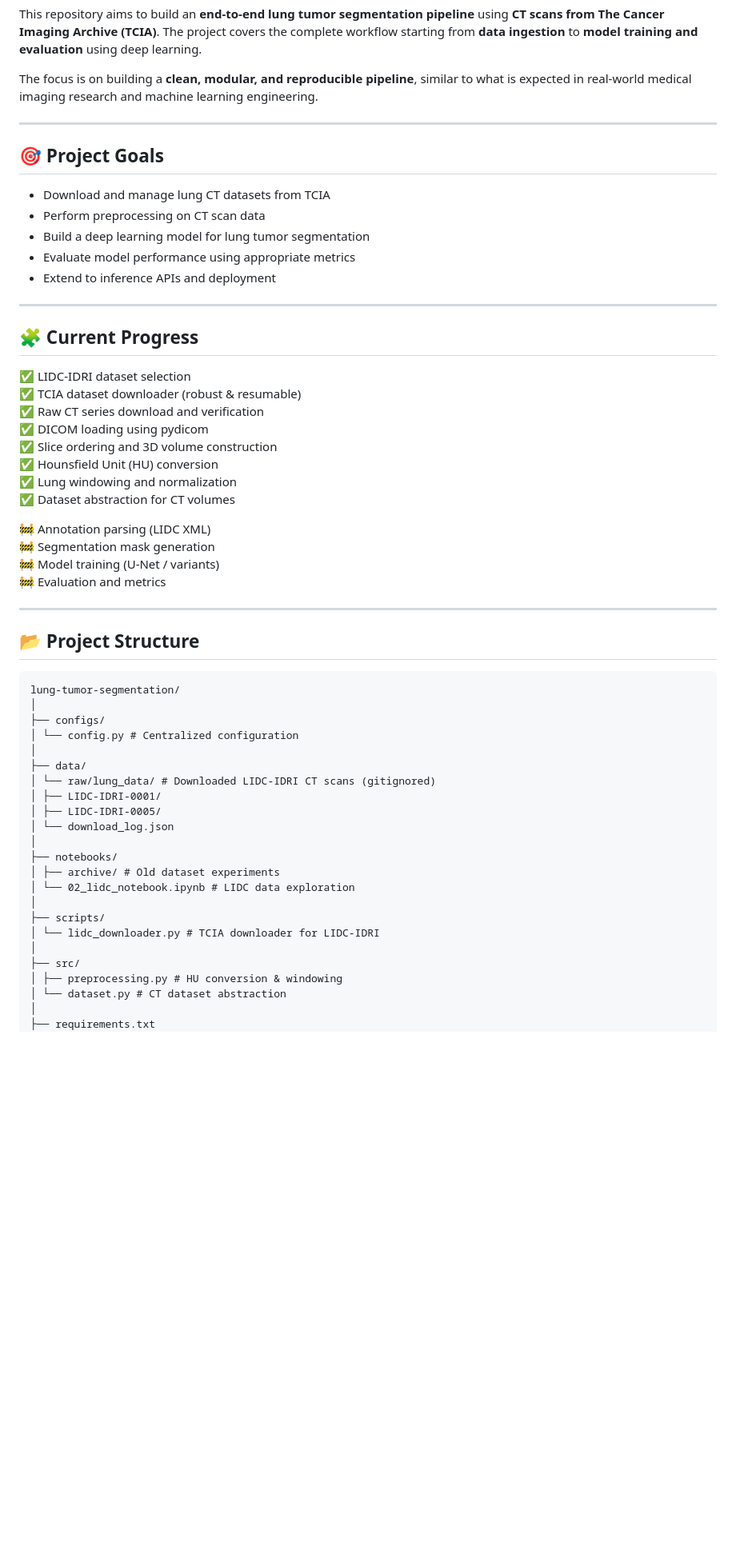
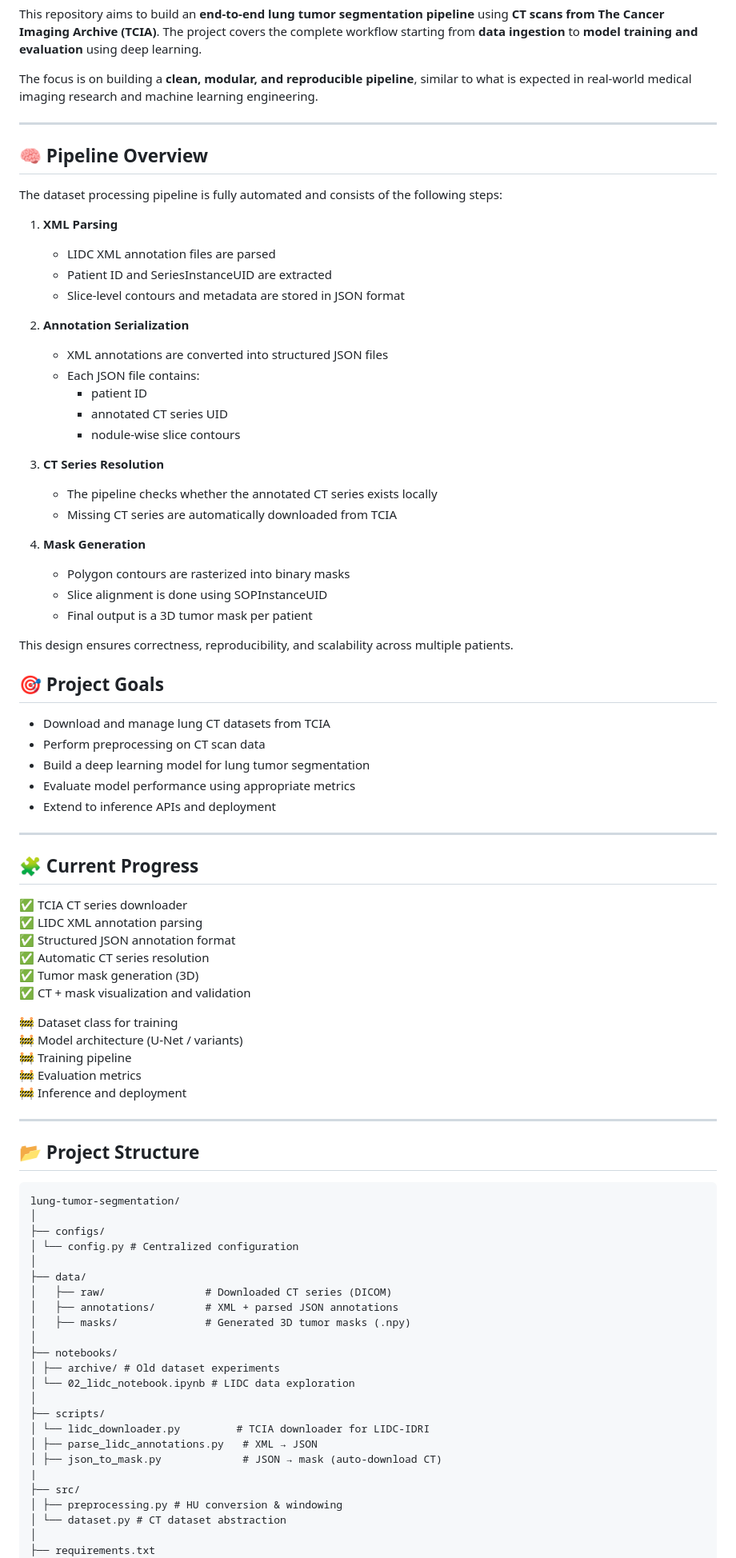
Before and after one commit to 26harvintilavat/Lung-Tumor-Segmentation, a Markdown page: README.md, the part around one of its changes. Shown at 80% size. Drawn GitHub-style; blank space fills up the shorter version.

Commit message:
docs: update README with LIDC-IDRI pipeline and dataset details

```diff
--- a/README.md
+++ b/README.md
@@ -16,6 +16,34 @@ The focus is on building a **clean, modular, and reproducible pipeline**, simila
 
 ---
 
+## 🧠 Pipeline Overview
+
+The dataset processing pipeline is fully automated and consists of the following steps:
+
+1. **XML Parsing**
+   - LIDC XML annotation files are parsed
+   - Patient ID and SeriesInstanceUID are extracted
+   - Slice-level contours and metadata are stored in JSON format
+
+2. **Annotation Serialization**
+   - XML annotations are converted into structured JSON files
+   - Each JSON file contains:
+     - patient ID
+     - annotated CT series UID
+     - nodule-wise slice contours
+
+3. **CT Series Resolution**
+   - The pipeline checks whether the annotated CT series exists locally
+   - Missing CT series are automatically downloaded from TCIA
+
+4. **Mask Generation**
+   - Polygon contours are rasterized into binary masks
+   - Slice alignment is done using SOPInstanceUID
+   - Final output is a 3D tumor mask per patient
+
+This design ensures correctness, reproducibility, and scalability across multiple patients.
+
+
 ## 🎯 Project Goals
 
 * Download and manage lung CT datasets from TCIA
@@ -28,19 +56,18 @@ The focus is on building a **clean, modular, and reproducible pipeline**, simila
 
 ## 🧩 Current Progress
 
-✅ LIDC-IDRI dataset selection
-✅ TCIA dataset downloader (robust & resumable)
-✅ Raw CT series download and verification
-✅ DICOM loading using pydicom
-✅ Slice ordering and 3D volume construction
-✅ Hounsfield Unit (HU) conversion
-✅ Lung windowing and normalization
-✅ Dataset abstraction for CT volumes
+✅ TCIA CT series downloader
+✅ LIDC XML annotation parsing
+✅ Structured JSON annotation format
+✅ Automatic CT series resolution
+✅ Tumor mask generation (3D)
+✅ CT + mask visualization and validation
 
-🚧 Annotation parsing (LIDC XML)
-🚧 Segmentation mask generation
-🚧 Model training (U-Net / variants)
-🚧 Evaluation and metrics
+🚧 Dataset class for training
+🚧 Model architecture (U-Net / variants)
+🚧 Training pipeline
+🚧 Evaluation metrics
+🚧 Inference and deployment
 
 ---
 
@@ -53,18 +80,19 @@ lung-tumor-segmentation/
 │ └── config.py # Centralized configuration
 │
 ├── data/
-│ └── raw/lung_data/ # Downloaded LIDC-IDRI CT scans (gitignored)
-│ ├── LIDC-IDRI-0001/
-│ ├── LIDC-IDRI-0005/
-│ └── download_log.json
+│   ├── raw/                # Downloaded CT series (DICOM)
+│   ├── annotations/        # XML + parsed JSON annotations
+│   ├── masks/              # Generated 3D tumor masks (.npy)
 │
 ├── notebooks/
 │ ├── archive/ # Old dataset experiments
 │ └── 02_lidc_notebook.ipynb # LIDC data exploration
 │
 ├── scripts/
-│ └── lidc_downloader.py # TCIA downloader for LIDC-IDRI
-│
+│ └── lidc_downloader.py         # TCIA downloader for LIDC-IDRI
+│ ├── parse_lidc_annotations.py   # XML → JSON
+│ ├── json_to_mask.py             # JSON → mask (auto-download CT)
+|
 ├── src/
 │ ├── preprocessing.py # HU conversion & windowing
 │ └── dataset.py # CT dataset abstraction
```
Also changed, not shown: other parts of README.md (+22 -7 lines).
